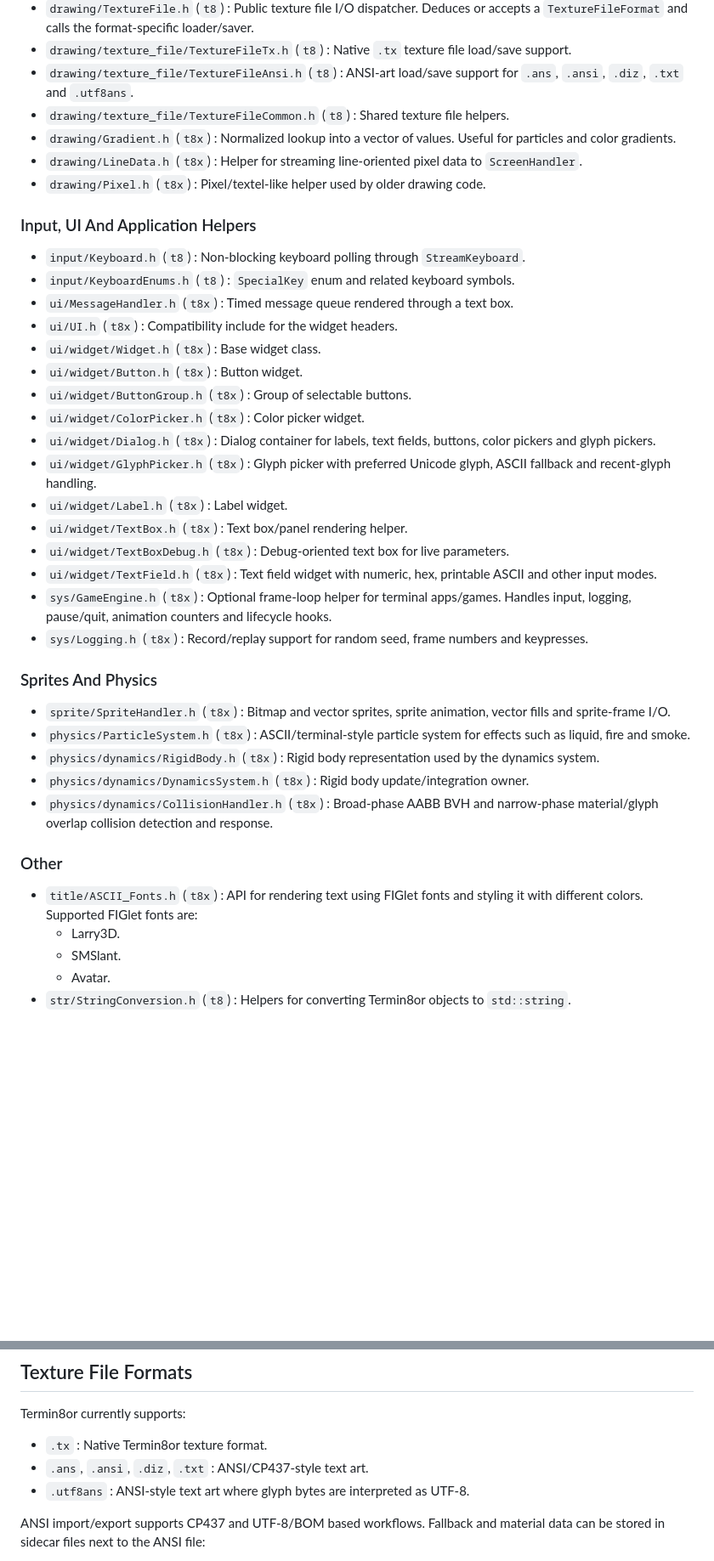
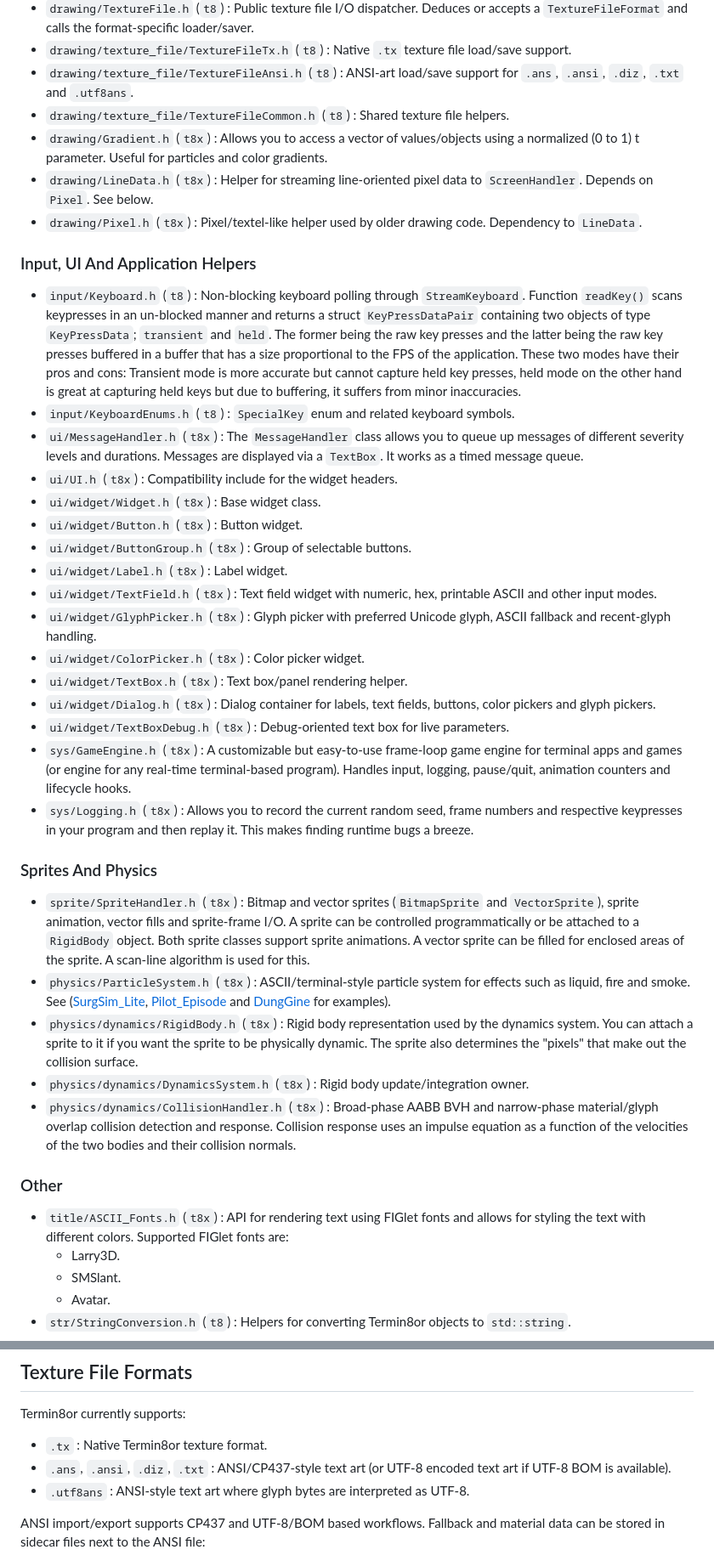
Before and after one commit to razterizer/Termin8or, a Markdown page: README.md, 2 parts joined by grey strips. Shown at 85% size. GitHub-like rendering; blank space fills up the shorter version.

```diff
--- a/README.md
+++ b/README.md
@@ -136,40 +136,40 @@ There are now two namespaces: `t8` and `t8x`. `t8` contain the core features and
 * `drawing/texture_file/TextureFileTx.h` (`t8`) : Native `.tx` texture file load/save support.
 * `drawing/texture_file/TextureFileAnsi.h` (`t8`) : ANSI-art load/save support for `.ans`, `.ansi`, `.diz`, `.txt` and `.utf8ans`.
 * `drawing/texture_file/TextureFileCommon.h` (`t8`) : Shared texture file helpers.
-* `drawing/Gradient.h` (`t8x`) : Normalized lookup into a vector of values. Useful for particles and color gradients.
-* `drawing/LineData.h` (`t8x`) : Helper for streaming line-oriented pixel data to `ScreenHandler`.
-* `drawing/Pixel.h` (`t8x`) : Pixel/textel-like helper used by older drawing code.
+* `drawing/Gradient.h` (`t8x`) : Allows you to access a vector of values/objects using a normalized (0 to 1) t parameter. Useful for particles and color gradients.
+* `drawing/LineData.h` (`t8x`) : Helper for streaming line-oriented pixel data to `ScreenHandler`. Depends on `Pixel`. See below.
+* `drawing/Pixel.h` (`t8x`) : Pixel/textel-like helper used by older drawing code. Dependency to `LineData`.
 
 ### Input, UI And Application Helpers
 
-* `input/Keyboard.h` (`t8`) : Non-blocking keyboard polling through `StreamKeyboard`.
+* `input/Keyboard.h` (`t8`) : Non-blocking keyboard polling through `StreamKeyboard`. Function `readKey()` scans keypresses in an un-blocked manner and returns a struct `KeyPressDataPair` containing two objects of type `KeyPressData`; `transient` and `held`. The former being the raw key presses and the latter being the raw key presses buffered in a buffer that has a size proportional to the FPS of the application. These two modes have their pros and cons: Transient mode is more accurate but cannot capture held key presses, held mode on the other hand is great at capturing held keys but due to buffering, it suffers from minor inaccuracies.
 * `input/KeyboardEnums.h` (`t8`) : `SpecialKey` enum and related keyboard symbols.
-* `ui/MessageHandler.h` (`t8x`) : Timed message queue rendered through a text box.
+* `ui/MessageHandler.h` (`t8x`) : The `MessageHandler` class allows you to queue up messages of different severity levels and durations. Messages are displayed via a `TextBox`. It works as a timed message queue.
 * `ui/UI.h` (`t8x`) : Compatibility include for the widget headers.
 * `ui/widget/Widget.h` (`t8x`) : Base widget class.
 * `ui/widget/Button.h` (`t8x`) : Button widget.
 * `ui/widget/ButtonGroup.h` (`t8x`) : Group of selectable buttons.
+* `ui/widget/Label.h` (`t8x`) : Label widget.
+* `ui/widget/TextField.h` (`t8x`) : Text field widget with numeric, hex, printable ASCII and other input modes.
+* `ui/widget/GlyphPicker.h` (`t8x`) : Glyph picker with preferred Unicode glyph, ASCII fallback and recent-glyph handling.
 * `ui/widget/ColorPicker.h` (`t8x`) : Color picker widget.
+* `ui/widget/TextBox.h` (`t8x`) : Text box/panel rendering helper.
 * `ui/widget/Dialog.h` (`t8x`) : Dialog container for labels, text fields, buttons, color pickers and glyph pickers.
-* `ui/widget/GlyphPicker.h` (`t8x`) : Glyph picker with preferred Unicode glyph, ASCII fallback and recent-glyph handling.
-* `ui/widget/Label.h` (`t8x`) : Label widget.
-* `ui/widget/TextBox.h` (`t8x`) : Text box/panel rendering helper.
 * `ui/widget/TextBoxDebug.h` (`t8x`) : Debug-oriented text box for live parameters.
-* `ui/widget/TextField.h` (`t8x`) : Text field widget with numeric, hex, printable ASCII and other input modes.
-* `sys/GameEngine.h` (`t8x`) : Optional frame-loop helper for terminal apps/games. Handles input, logging, pause/quit, animation counters and lifecycle hooks.
-* `sys/Logging.h` (`t8x`) : Record/replay support for random seed, frame numbers and keypresses.
+* `sys/GameEngine.h` (`t8x`) : A customizable but easy-to-use frame-loop game engine for terminal apps and games (or engine for any real-time terminal-based program). Handles input, logging, pause/quit, animation counters and lifecycle hooks.
+* `sys/Logging.h` (`t8x`) : Allows you to record the current random seed, frame numbers and respective keypresses in your program and then replay it. This makes finding runtime bugs a breeze.
 
 ### Sprites And Physics
 
-* `sprite/SpriteHandler.h` (`t8x`) : Bitmap and vector sprites, sprite animation, vector fills and sprite-frame I/O.
-* `physics/ParticleSystem.h` (`t8x`) : ASCII/terminal-style particle system for effects such as liquid, fire and smoke.
-* `physics/dynamics/RigidBody.h` (`t8x`) : Rigid body representation used by the dynamics system.
+* `sprite/SpriteHandler.h` (`t8x`) : Bitmap and vector sprites (`BitmapSprite` and `VectorSprite`), sprite animation, vector fills and sprite-frame I/O. A sprite can be controlled programmatically or be attached to a `RigidBody` object. Both sprite classes support sprite animations. A vector sprite can be filled for enclosed areas of the sprite. A scan-line algorithm is used for this.
+* `physics/ParticleSystem.h` (`t8x`) : ASCII/terminal-style particle system for effects such as liquid, fire and smoke. See ([SurgSim_Lite](https://github.com/razterizer/SurgSim_Lite), [Pilot_Episode](https://github.com/razterizer/Pilot_Episode) and [DungGine](https://github.com/razterizer/DungGine) for examples).
+* `physics/dynamics/RigidBody.h` (`t8x`) : Rigid body representation used by the dynamics system. You can attach a sprite to it if you want the sprite to be physically dynamic. The sprite also determines the "pixels" that make out the collision surface.
 * `physics/dynamics/DynamicsSystem.h` (`t8x`) : Rigid body update/integration owner.
-* `physics/dynamics/CollisionHandler.h` (`t8x`) : Broad-phase AABB BVH and narrow-phase material/glyph overlap collision detection and response.
+* `physics/dynamics/CollisionHandler.h` (`t8x`) : Broad-phase AABB BVH and narrow-phase material/glyph overlap collision detection and response. Collision response uses an impulse equation as a function of the velocities of the two bodies and their collision normals.
 
 ### Other
 
-* `title/ASCII_Fonts.h` (`t8x`) : API for rendering text using FIGlet fonts and styling it with different colors. Supported FIGlet fonts are:
+* `title/ASCII_Fonts.h` (`t8x`) : API for rendering text using FIGlet fonts and allows for styling the text with different colors. Supported FIGlet fonts are:
   * Larry3D.
   * SMSlant.
   * Avatar.
@@ -276,7 +276,7 @@ So I would say, it's fairly fast.
 Termin8or currently supports:
 
 * `.tx` : Native Termin8or texture format.
-* `.ans`, `.ansi`, `.diz`, `.txt` : ANSI/CP437-style text art.
+* `.ans`, `.ansi`, `.diz`, `.txt` : ANSI/CP437-style text art (or UTF-8 encoded text art if UTF-8 BOM is available).
 * `.utf8ans` : ANSI-style text art where glyph bytes are interpreted as UTF-8.
 
 ANSI import/export supports CP437 and UTF-8/BOM based workflows. Fallback and
```
Also changed, not shown: other parts of README.md (+11 -11 lines).
